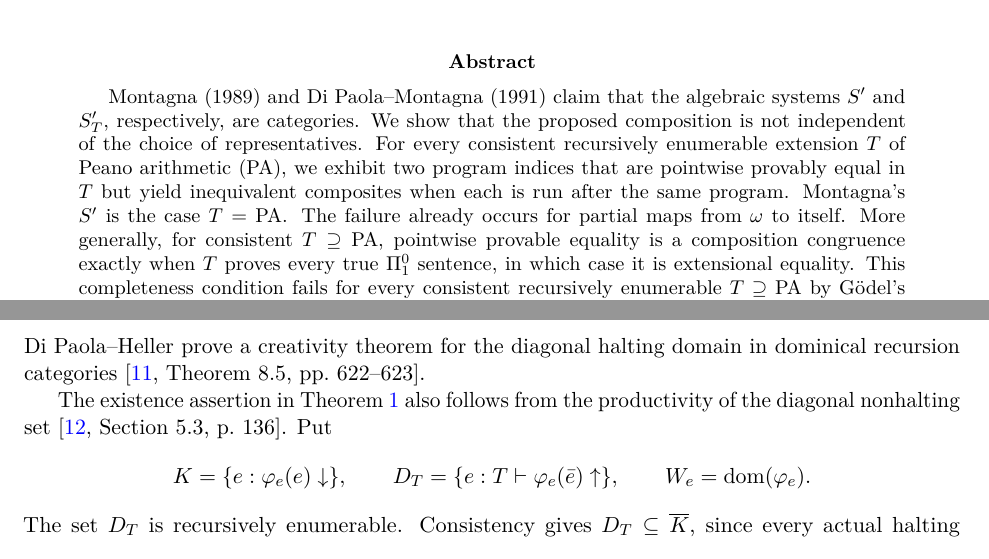
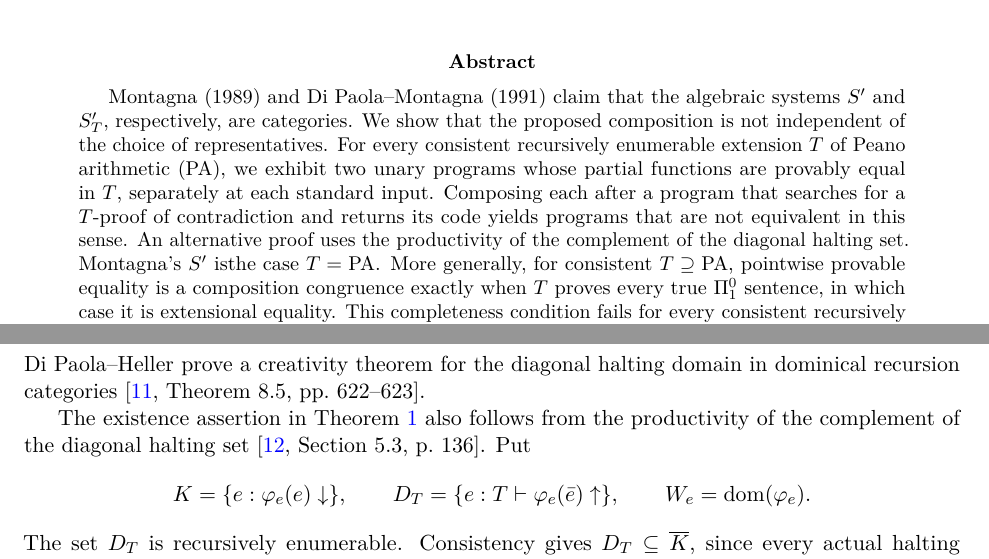
Before and after one commit to flengyel/FailureOfComposition, a LaTeX paper (manuscript/failure_of_composition_2026-09-30_v37.tex): two parts of pages 1 and 5 of 11, joined at a grey line, cut so that both start at the same text. Compiled offline with pdfLaTeX.

Commit message:
Improved abstract, diagonal halting set

```diff
--- a/manuscript/failure_of_composition_2026-09-30_v37.tex
+++ b/manuscript/failure_of_composition_2026-09-30_v37.tex
@@ -19,18 +19,14 @@
 \maketitle
 
 \begin{abstract}
-Montagna (1989) and Di Paola--Montagna (1991) claim that the
-algebraic systems $S'$ and $S'_T$, respectively, are categories.
-We show that the proposed composition is not independent of the choice
-of representatives.
-For every consistent recursively enumerable
-extension $T$ of Peano arithmetic ($\PA$), we exhibit two program indices that are
-pointwise provably equal in $T$ but yield inequivalent composites
-when each is run after the same program. Montagna's $S'$ is the
-case $T=\PA$. The failure already occurs for partial maps from $\omega$
-to itself.
-More generally, for consistent $T\supseteq\PA$, pointwise provable equality
-is a composition congruence exactly when $T$ proves every true $\Pi^0_1$
-sentence, in which case it is extensional equality.
-This completeness condition fails for every consistent recursively
-enumerable $T\supseteq\PA$ by G\"odel's second incompleteness theorem.
+Montagna (1989) and Di Paola--Montagna (1991) claim that the algebraic systems $S'$ and $S'_T$, respectively, are categories.
+We show that the proposed composition is not independent of the choice of representatives.
+For every consistent recursively enumerable extension $T$ of Peano arithmetic ($\mathrm{PA}$), we exhibit two unary
+programs whose partial functions are provably equal in $T$, separately at each standard input. Composing each after a
+program that searches for a $T$-proof of contradiction and returns its code yields programs that are not
+equivalent in this sense. An alternative proof uses the productivity of the complement of the diagonal halting set.
+Montagna's $S'$ isthe case $T=\mathrm{PA}$. More generally, for consistent $T\supseteq\mathrm{PA}$, pointwise provable
+equality is a composition congruence exactly when $T$ proves every true $\Pi^0_1$ sentence, in which case it
+is extensional equality. This completeness condition fails for every consistent recursively enumerable $T\supseteq\mathrm{PA}$
+by G\"odel's second incompleteness theorem. For every extension $T\supseteq\mathrm{PA}$, the least composition congruence
+containing pointwise provable equality is extensional equality if $T$ is $\Sigma^0_1$-sound and the universal relation otherwise.
@@ -428,8 +421,8 @@ Di Paola--Heller prove a creativity theorem for the diagonal halting
 domain in dominical recursion categories
 \cite[Theorem~8.5, pp.~622--623]{DiPaolaHeller}.
 
-The existence assertion in Theorem~\ref{thm:obstruction} also follows from
-the productivity of the diagonal nonhalting set
+The existence assertion in Theorem~\ref{thm:obstruction} also follows
+from the productivity of the complement of the diagonal halting set
 \cite[Section~5.3, p.~136]{GallierQuaintance}.
 Put
 \[
```
Also changed, not shown: manuscript/failure_of_composition_2026-09-30_v37.pdf, manuscript/failure_of_composition_2026-09-30_v37.tex (3 more changed lines), 6 other files.
